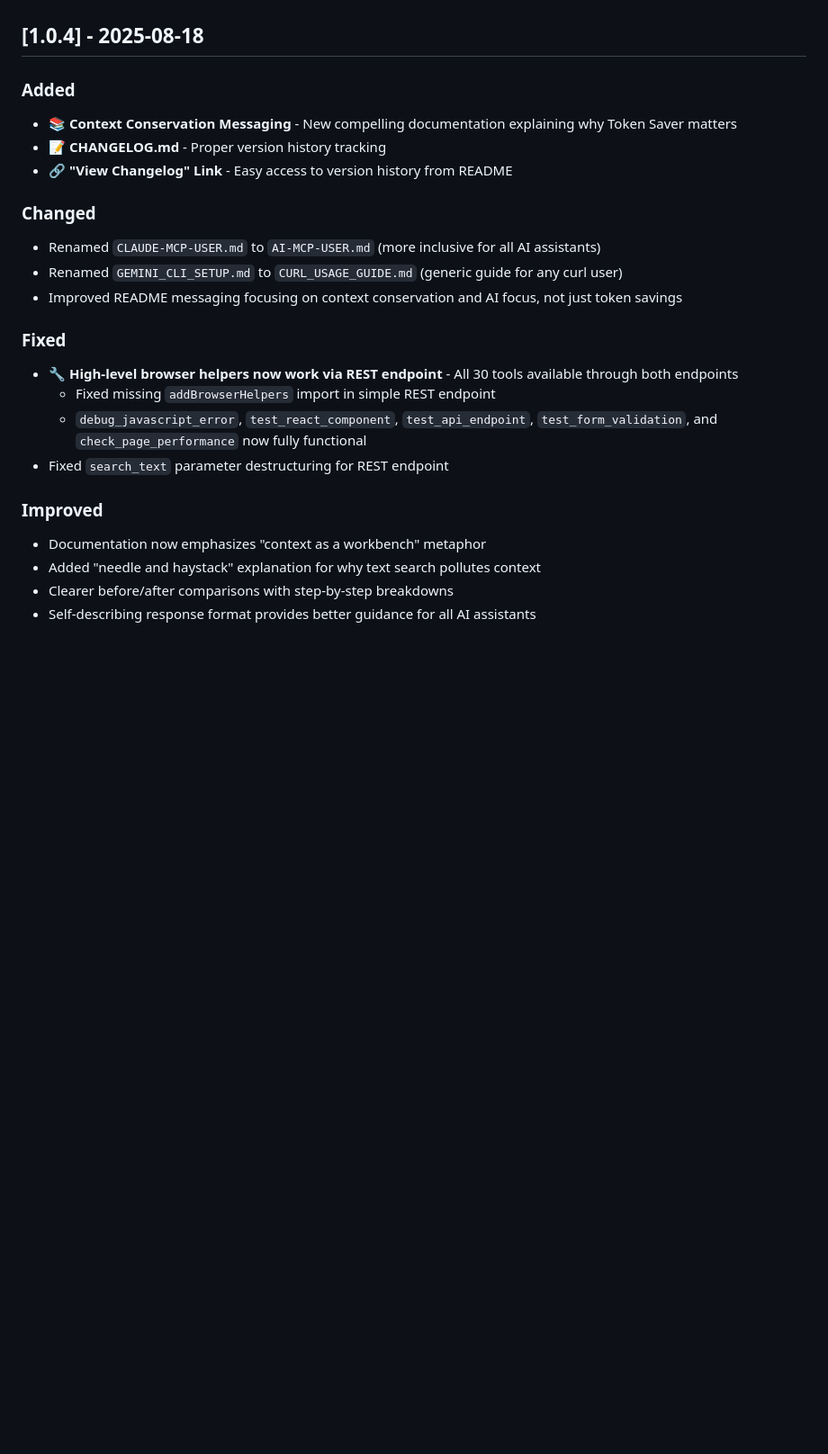
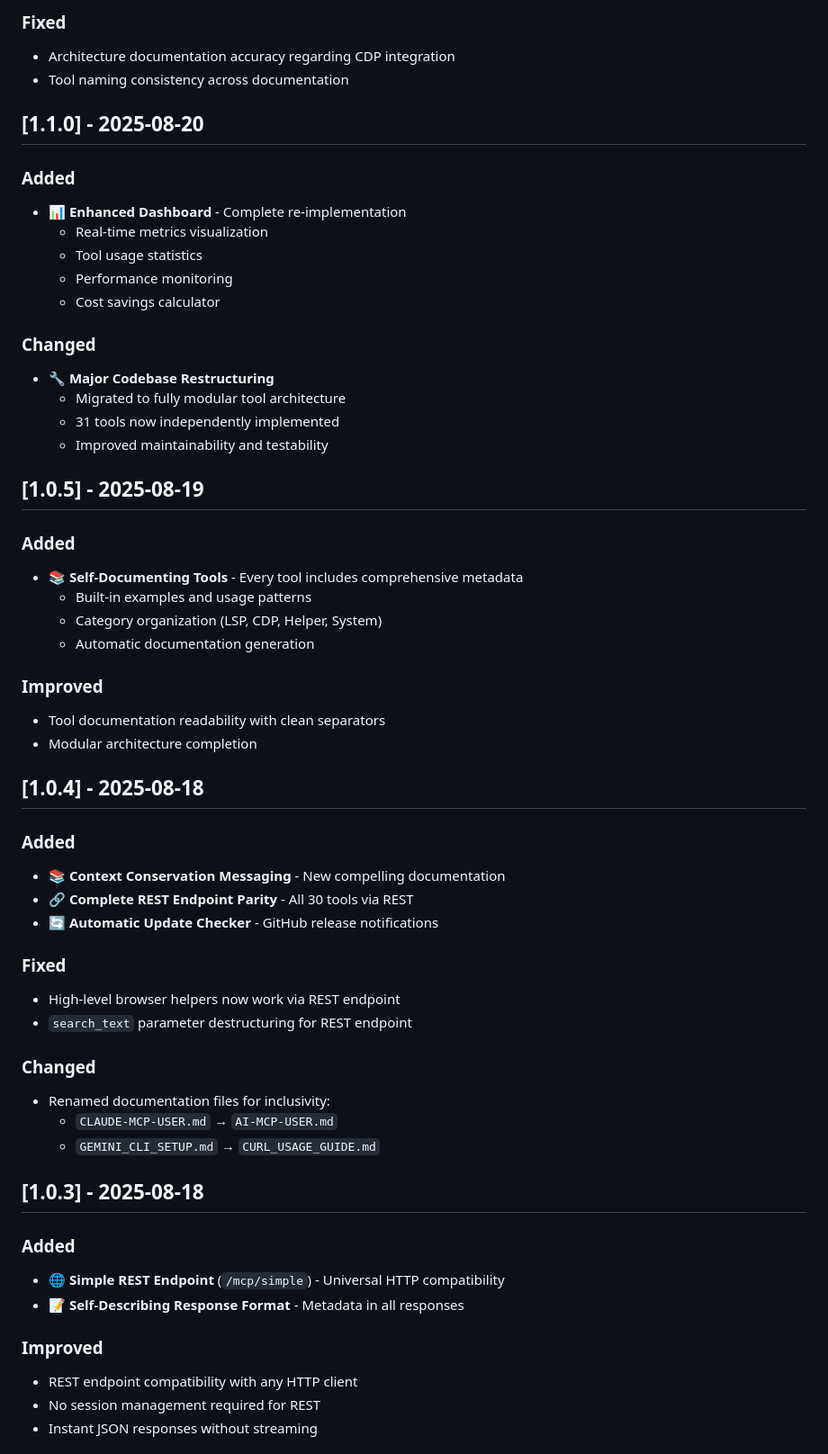
Before and after one commit to jerry426/token-saver-mcp, a Markdown page: CHANGELOG.md, the part around one of its changes. Shown at 90% size. Drawn GitHub-style; blank space fills up the shorter version.

```diff
--- a/CHANGELOG.md
+++ b/CHANGELOG.md
@@ -8,24 +58,58 @@ and this project adheres to [Semantic Versioning](https://semver.org/spec/v2.0.0
+### Fixed
+- Architecture documentation accuracy regarding CDP integration
+- Tool naming consistency across documentation
+
+## [1.1.0] - 2025-08-20
+
+### Added
+- 📊 **Enhanced Dashboard** - Complete re-implementation
+  - Real-time metrics visualization
+  - Tool usage statistics
+  - Performance monitoring
+  - Cost savings calculator
+
+### Changed
+- 🔧 **Major Codebase Restructuring**
+  - Migrated to fully modular tool architecture
+  - 31 tools now independently implemented
+  - Improved maintainability and testability
+
+## [1.0.5] - 2025-08-19
+
+### Added
+- 📚 **Self-Documenting Tools** - Every tool includes comprehensive metadata
+  - Built-in examples and usage patterns
+  - Category organization (LSP, CDP, Helper, System)
+  - Automatic documentation generation
+
+### Improved
+- Tool documentation readability with clean separators
+- Modular architecture completion
+
 ## [1.0.4] - 2025-08-18
 
 ### Added
-- 📚 **Context Conservation Messaging** - New compelling documentation explaining why Token Saver matters
-- 📝 **CHANGELOG.md** - Proper version history tracking
-- 🔗 **"View Changelog" Link** - Easy access to version history from README
+- 📚 **Context Conservation Messaging** - New compelling documentation
+- 🔗 **Complete REST Endpoint Parity** - All 30 tools via REST
+- 🔄 **Automatic Update Checker** - GitHub release notifications
+
+### Fixed
+- High-level browser helpers now work via REST endpoint
+- `search_text` parameter destructuring for REST endpoint
 
 ### Changed
-- Renamed `CLAUDE-MCP-USER.md` to `AI-MCP-USER.md` (more inclusive for all AI assistants)
-- Renamed `GEMINI_CLI_SETUP.md` to `CURL_USAGE_GUIDE.md` (generic guide for any curl user)
-- Improved README messaging focusing on context conservation and AI focus, not just token savings
+- Renamed documentation files for inclusivity:
+  - `CLAUDE-MCP-USER.md` → `AI-MCP-USER.md`
+  - `GEMINI_CLI_SETUP.md` → `CURL_USAGE_GUIDE.md`
 
-### Fixed
-- 🔧 **High-level browser helpers now work via REST endpoint** - All 30 tools available through both endpoints
-  - Fixed missing `addBrowserHelpers` import in simple REST endpoint
-  - `debug_javascript_error`, `test_react_component`, `test_api_endpoint`, `test_form_validation`, and `check_page_performance` now fully functional
-- Fixed `search_text` parameter destructuring for REST endpoint
+## [1.0.3] - 2025-08-18
+
+### Added
+- 🌐 **Simple REST Endpoint** (`/mcp/simple`) - Universal HTTP compatibility
+- 📝 **Self-Describing Response Format** - Metadata in all responses
 
 ### Improved
-- Documentation now emphasizes "context as a workbench" metaphor
-- Added "needle and haystack" explanation for why text search pollutes context
-- Clearer before/after comparisons with step-by-step breakdowns
-- Self-describing response format provides better guidance for all AI assistants
+- REST endpoint compatibility with any HTTP client
+- No session management required for REST
+- Instant JSON responses without streaming
 
```
Also changed, not shown: other parts of CHANGELOG.md (+94 -60 lines).
